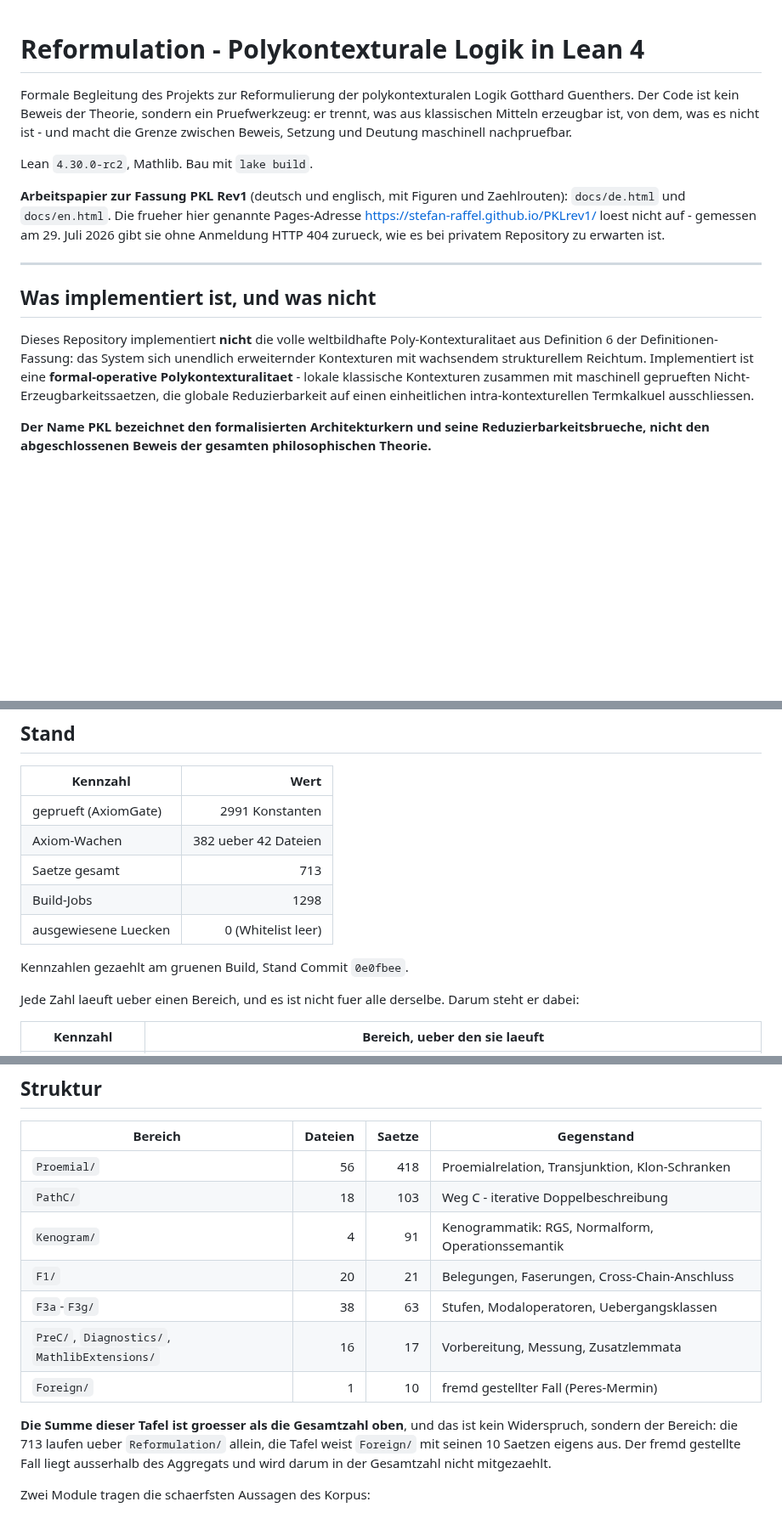
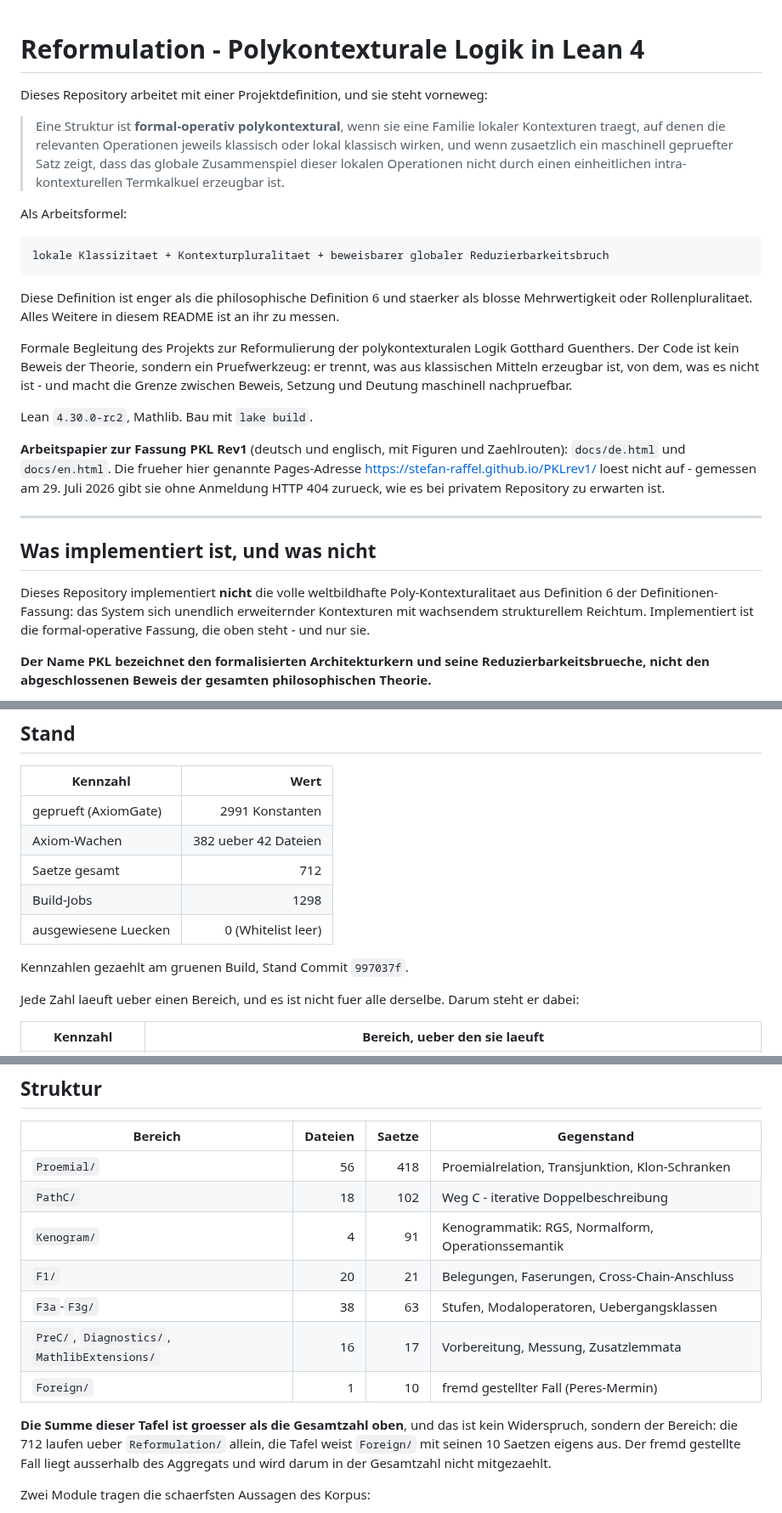
Before and after one commit to Stefan-Raffel/Polykontextural-Logische-Architektur, a Markdown page: README.md, 3 parts joined by grey strips. Shown at 85% size. Rendered like a GitHub page; blank space fills up the shorter version.

Commit message:
README: Leitdefinition an den Kopf, Kennzahlen auf 997037f
Aggregat: 2991 gepruefte Konstanten, 382 Axiom-Wachen ueber 42 Dateien,
AxiomGate gruen, Whitelist leer, 1298 Build-Jobs.

Kein Lean, kein Target, kein docs/. Nur README.md.

Die Leitdefinition steht jetzt vor allem anderen — zwei Zeilen unter dem Titel,
vor der Projektbeschreibung. Damit ist die Titelzeile eine Bereichsangabe und
keine Behauptung mehr; das war der Zweck.

Der Abschnitt „Was implementiert ist, und was nicht" behaelt nur noch die
negative Haelfte und verweist fuer die positive nach oben. Additiv haette es die
Doppelquelle erzeugt, die Prinzip F verbietet: dieselbe Sache zweimal und in
verschiedenen Worten im selben Dokument. Gemessen steht „formal-operativ" jetzt
an zwei Stellen — die Definition in Zeile 5, der Rueckverweis in Zeile 38 — und
an keiner dritten.

Wortabgleich gegen Plan §1, maschinell nach Transliteration und
Whitespace-Normalisierung: die Definition selbst ist **wortgleich**, die
Arbeitsformel ebenso. Der Schlusssatz weicht ab und ist NICHT angeglichen
worden, wie die Vorlage es verlangt: der Plan schreibt „Enger als die
philosophische Definition 6, staerker als blosse Mehrwertigkeit oder
Rollenpluralitaet", das README setzt ein Subjekt und ein „und" statt des Kommas.
Der Gehalt ist derselbe, der Satzbau nicht. Dazu ein Satz ohne Gegenstueck im
Plan: „Alles Weitere in diesem README ist an ihr zu messen."

Zwei Kennzahlen nachgefuehrt, gemessen und nicht ersetzt: Saetze gesamt
713 -> 712, Struktur-Tafel PathC/ 103 -> 102, Erklaersatz darunter 713 -> 712.
Beide seit dem PathC-Zug faellig, weil dort S49 gestrichen wurde. Alle sieben
Bereichszeilen einzeln nachgezaehlt, nicht nur die erwartete: Proemial 418,
PathC 102, Kenogram 91, F1 21, F3a-F3g 63, PreC/Diagnostics/MathlibExtensions
17, Foreign 10. Summe ohne Foreign 712, gleich der Gesamtzahl. Dateizahlen
unveraendert.

Stand-Commit 0e0fbee -> 997037f, nach der Regel: der juengste Commit, dessen
Diff eine der fuenf Kennzahlen haette aendern koennen. ec2832f faellt aus, weil
er nur Kommentarzeilen anfasst; 26a65a3 und 9349057 fassen nur docs/ und
CLAUDE.md an. Gegengerechnet: die Satzzahl misst an 997037f, ec2832f, 26a65a3,
9349057 und im Arbeitsbaum durchgehend 712.

Co-Authored-By: Claude Opus 5 (1M context) <noreply@anthropic.com>

````diff
--- a/README.md
+++ b/README.md
@@ -1,4 +1,21 @@
 # Reformulation - Polykontexturale Logik in Lean 4
+
+Dieses Repository arbeitet mit einer Projektdefinition, und sie steht vorneweg:
+
+> Eine Struktur ist **formal-operativ polykontextural**, wenn sie eine Familie lokaler
+> Kontexturen traegt, auf denen die relevanten Operationen jeweils klassisch oder lokal
+> klassisch wirken, und wenn zusaetzlich ein maschinell gepruefter Satz zeigt, dass das
+> globale Zusammenspiel dieser lokalen Operationen nicht durch einen einheitlichen
+> intra-kontexturellen Termkalkuel erzeugbar ist.
+
+Als Arbeitsformel:
+
+```text
+lokale Klassizitaet + Kontexturpluralitaet + beweisbarer globaler Reduzierbarkeitsbruch
+```
+
+Diese Definition ist enger als die philosophische Definition 6 und staerker als blosse
+Mehrwertigkeit oder Rollenpluralitaet. Alles Weitere in diesem README ist an ihr zu messen.
 
 Formale Begleitung des Projekts zur Reformulierung der polykontexturalen Logik
 Gotthard Guenthers. Der Code ist kein Beweis der Theorie, sondern ein Pruefwerkzeug:
@@ -18,10 +35,8 @@ sie ohne Anmeldung HTTP 404 zurueck, wie es bei privatem Repository zu erwarten
 
 Dieses Repository implementiert **nicht** die volle weltbildhafte Poly-Kontexturalitaet aus
 Definition 6 der Definitionen-Fassung: das System sich unendlich erweiternder Kontexturen mit
-wachsendem strukturellem Reichtum. Implementiert ist eine **formal-operative
-Polykontexturalitaet** - lokale klassische Kontexturen zusammen mit maschinell geprueften
-Nicht-Erzeugbarkeitssaetzen, die globale Reduzierbarkeit auf einen einheitlichen
-intra-kontexturellen Termkalkuel ausschliessen.
+wachsendem strukturellem Reichtum. Implementiert ist die formal-operative Fassung, die oben
+steht - und nur sie.
 
 **Der Name PKL bezeichnet den formalisierten Architekturkern und seine
 Reduzierbarkeitsbrueche, nicht den abgeschlossenen Beweis der gesamten philosophischen
@@ -39,11 +54,11 @@ Definitionen-Fassung - einschliesslich der Zeilen, die offen sind und es bleiben
 |---|---:|
 | geprueft (AxiomGate) | 2991 Konstanten |
 | Axiom-Wachen | 382 ueber 42 Dateien |
-| Saetze gesamt | 713 |
+| Saetze gesamt | 712 |
 | Build-Jobs | 1298 |
 | ausgewiesene Luecken | 0 (Whitelist leer) |
 
-Kennzahlen gezaehlt am gruenen Build, Stand Commit `0e0fbee`.
+Kennzahlen gezaehlt am gruenen Build, Stand Commit `997037f`.
 
 Jede Zahl laeuft ueber einen Bereich, und es ist nicht fuer alle derselbe. Darum steht er
 dabei:
@@ -66,7 +81,7 @@ Zahlen verschiedene Fragen beantworten. Was sie gemeinsam haben, ist der Commit.
 | Bereich | Dateien | Saetze | Gegenstand |
 |---|---:|---:|---|
 | `Proemial/` | 56 | 418 | Proemialrelation, Transjunktion, Klon-Schranken |
-| `PathC/` | 18 | 103 | Weg C - iterative Doppelbeschreibung |
+| `PathC/` | 18 | 102 | Weg C - iterative Doppelbeschreibung |
 | `Kenogram/` | 4 | 91 | Kenogrammatik: RGS, Normalform, Operationssemantik |
 | `F1/` | 20 | 21 | Belegungen, Faserungen, Cross-Chain-Anschluss |
 | `F3a`-`F3g/` | 38 | 63 | Stufen, Modaloperatoren, Uebergangsklassen |
@@ -74,7 +89,7 @@ Zahlen verschiedene Fragen beantworten. Was sie gemeinsam haben, ist der Commit.
 | `Foreign/` | 1 | 10 | fremd gestellter Fall (Peres-Mermin) |
 
 **Die Summe dieser Tafel ist groesser als die Gesamtzahl oben**, und das ist kein
-Widerspruch, sondern der Bereich: die 713 laufen ueber `Reformulation/` allein, die Tafel
+Widerspruch, sondern der Bereich: die 712 laufen ueber `Reformulation/` allein, die Tafel
 weist `Foreign/` mit seinen 10 Saetzen eigens aus. Der fremd gestellte Fall liegt ausserhalb
 des Aggregats und wird darum in der Gesamtzahl nicht mitgezaehlt.
 
````
